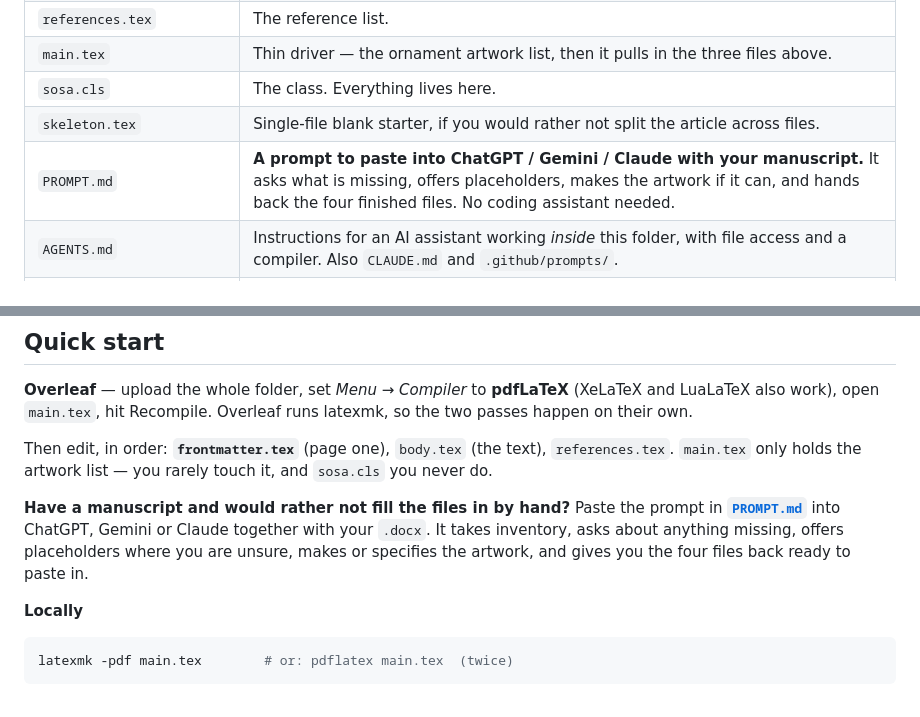
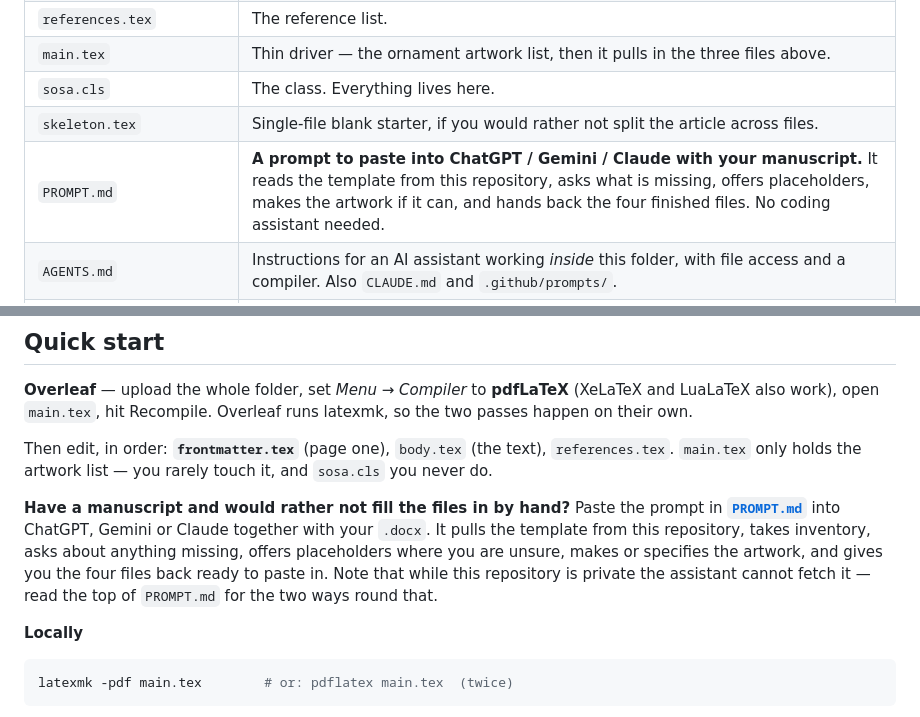
Before and after one commit to sal-keskin/sosa, a Markdown page: README.md, 2 parts joined by grey strips. GitHub-like rendering.

```diff
--- a/README.md
+++ b/README.md
@@ -21,7 +21,7 @@ other page, and steals width from the text column. Section
 | `main.tex` | Thin driver — the ornament artwork list, then it pulls in the three files above. |
 | `sosa.cls` | The class. Everything lives here. |
 | `skeleton.tex` | Single-file blank starter, if you would rather not split the article across files. |
-| `PROMPT.md` | **A prompt to paste into ChatGPT / Gemini / Claude with your manuscript.** It asks what is missing, offers placeholders, makes the artwork if it can, and hands back the four finished files. No coding assistant needed. |
+| `PROMPT.md` | **A prompt to paste into ChatGPT / Gemini / Claude with your manuscript.** It reads the template from this repository, asks what is missing, offers placeholders, makes the artwork if it can, and hands back the four finished files. No coding assistant needed. |
 | `AGENTS.md` | Instructions for an AI assistant working *inside* this folder, with file access and a compiler. Also `CLAUDE.md` and `.github/prompts/`. |
 | `ARTWORK.md` | How to commission the banner and the side strips from an image model: exact sizes, the era/style/artist interview, prompt templates. |
 | `tools/crop-artwork.py` | Crops any generated image to the exact pixel size the layout needs. |
@@ -46,9 +46,11 @@ and `sosa.cls` you never do.
 
 **Have a manuscript and would rather not fill the files in by hand?** Paste the
 prompt in **[`PROMPT.md`](PROMPT.md)** into ChatGPT, Gemini or Claude together
-with your `.docx`. It takes inventory, asks about anything missing, offers
-placeholders where you are unsure, makes or specifies the artwork, and gives
-you the four files back ready to paste in.
+with your `.docx`. It pulls the template from this repository, takes inventory,
+asks about anything missing, offers placeholders where you are unsure, makes or
+specifies the artwork, and gives you the four files back ready to paste in.
+Note that while this repository is private the assistant cannot fetch it — read
+the top of `PROMPT.md` for the two ways round that.
 
 **Locally**
 
```
Also changed, not shown: HANDOFF.md (+10 -4 lines), PROMPT.md (+67 -11 lines).
